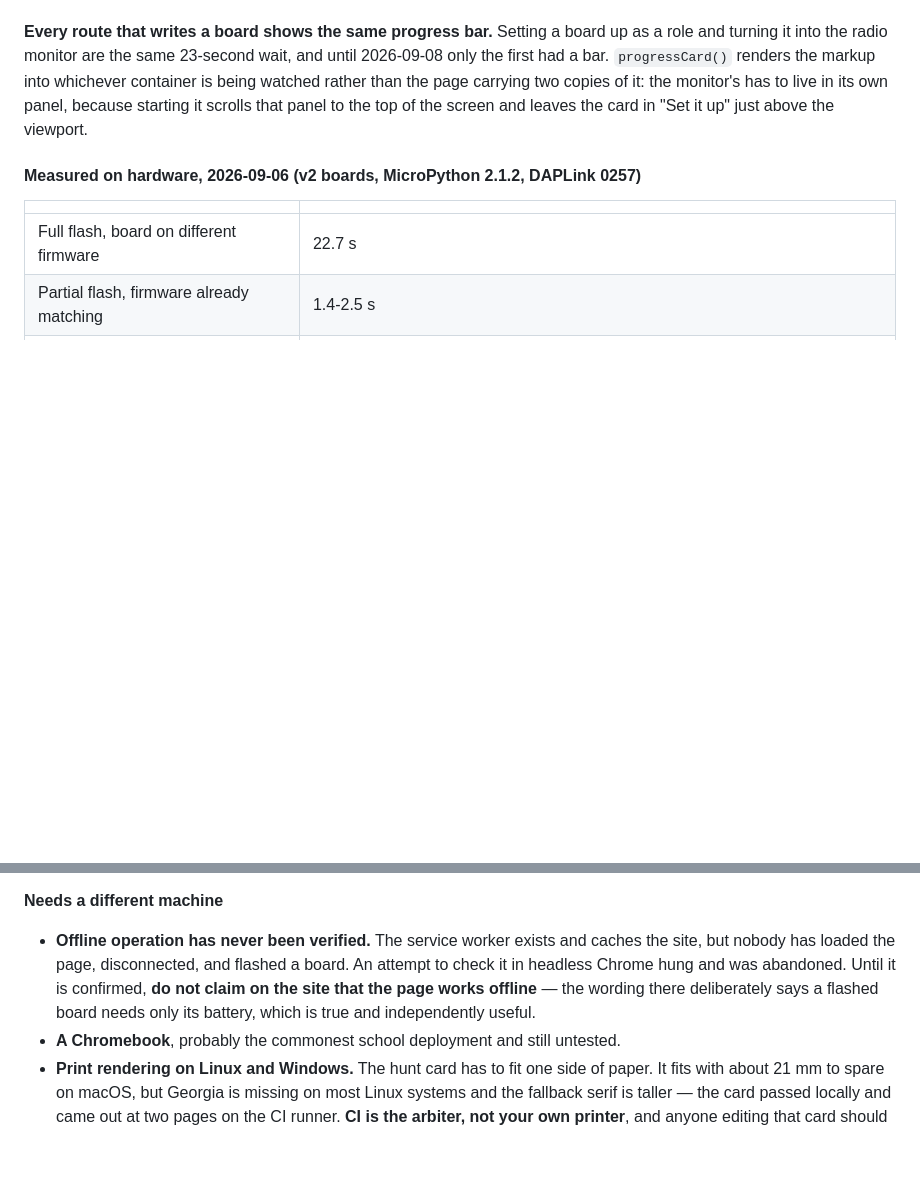
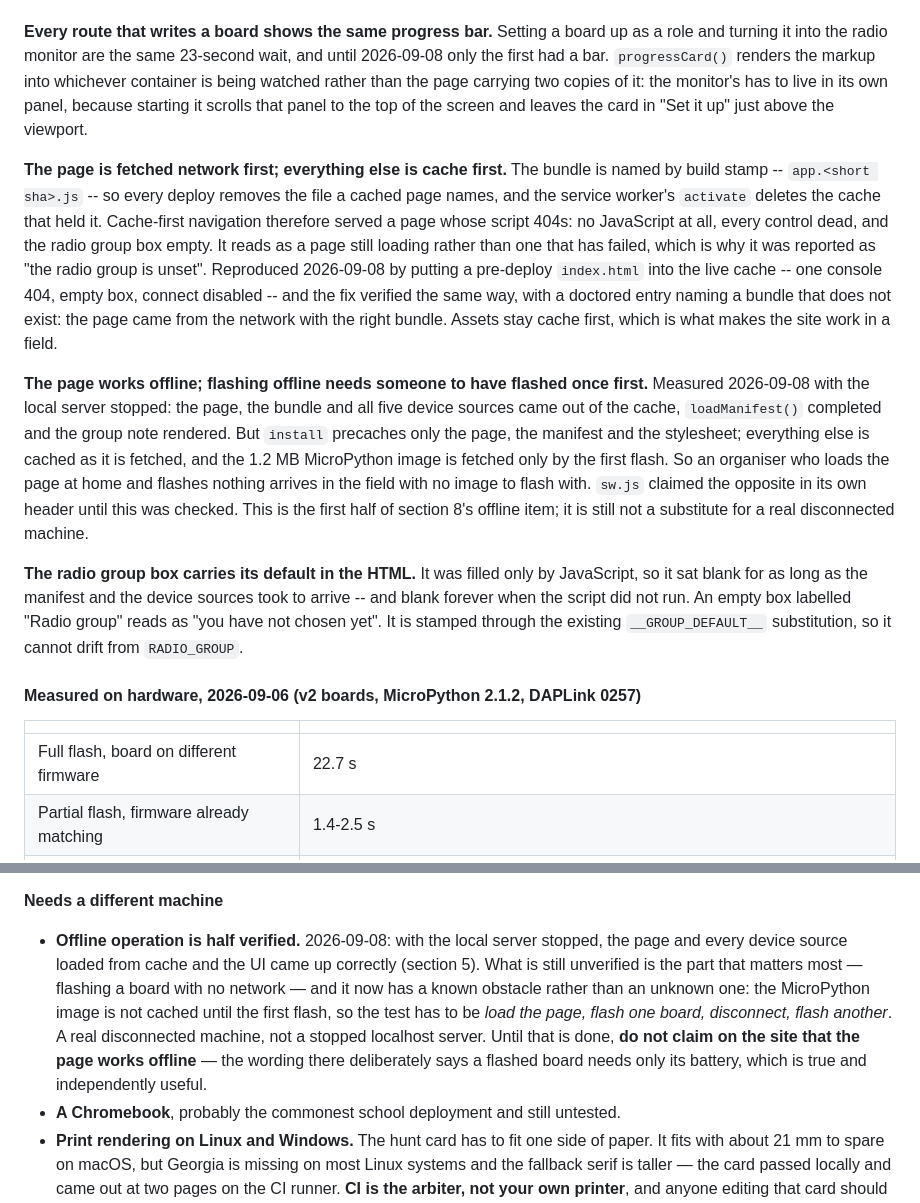
Before and after one commit to sjmurdoch/microbit-foxhunt, a Markdown page: AGENTS.md, 2 parts joined by grey strips. GitHub-like rendering; blank space fills up the shorter version.

Commit message:
Record the cache bug, the offline measurement and the blank box
Three entries in section 5. The page is network first and why -- a
build-stamped bundle name plus a cache-first navigation plus an activate
that deletes the old cache is a combination that breaks once per deploy.
The group box carries its default in the HTML, so it is never blank.

And a measurement that changes section 8's offline item from unknown to
half known: with the server stopped the page and every device source
came out of the cache and the UI came up, so the page itself works
offline. Flashing offline still does not, and now has a named obstacle
rather than an unknown one -- the MicroPython image is cached by the
first flash, not by the first visit, so the test has to be load, flash,
disconnect, flash again, on a real disconnected machine.

Co-Authored-By: Claude Opus 5 <noreply@anthropic.com>
Claude-Session: https://claude.ai/code/session_01JrzkkBCiNhpTQfgrHKM8fK

```diff
--- a/AGENTS.md
+++ b/AGENTS.md
@@ -218,6 +218,12 @@ Host-side scripts must not repeat that mistake. `flash.pick_port` prints both bo
 
 **Every route that writes a board shows the same progress bar.** Setting a board up as a role and turning it into the radio monitor are the same 23-second wait, and until 2026-09-08 only the first had a bar. `progressCard()` renders the markup into whichever container is being watched rather than the page carrying two copies of it: the monitor's has to live in its own panel, because starting it scrolls that panel to the top of the screen and leaves the card in "Set it up" just above the viewport.
 
+**The page is fetched network first; everything else is cache first.** The bundle is named by build stamp -- `app.<short sha>.js` -- so every deploy removes the file a cached page names, and the service worker's `activate` deletes the cache that held it. Cache-first navigation therefore served a page whose script 404s: no JavaScript at all, every control dead, and the radio group box empty. It reads as a page still loading rather than one that has failed, which is why it was reported as "the radio group is unset". Reproduced 2026-09-08 by putting a pre-deploy `index.html` into the live cache -- one console 404, empty box, connect disabled -- and the fix verified the same way, with a doctored entry naming a bundle that does not exist: the page came from the network with the right bundle. Assets stay cache first, which is what makes the site work in a field.
+
+**The page works offline; flashing offline needs someone to have flashed once first.** Measured 2026-09-08 with the local server stopped: the page, the bundle and all five device sources came out of the cache, `loadManifest()` completed and the group note rendered. But `install` precaches only the page, the manifest and the stylesheet; everything else is cached as it is fetched, and the 1.2 MB MicroPython image is fetched only by the first flash. So an organiser who loads the page at home and flashes nothing arrives in the field with no image to flash with. `sw.js` claimed the opposite in its own header until this was checked. This is the first half of section 8's offline item; it is still not a substitute for a real disconnected machine.
+
+**The radio group box carries its default in the HTML.** It was filled only by JavaScript, so it sat blank for as long as the manifest and the device sources took to arrive -- and blank forever when the script did not run. An empty box labelled "Radio group" reads as "you have not chosen yet". It is stamped through the existing `__GROUP_DEFAULT__` substitution, so it cannot drift from `RADIO_GROUP`.
+
 #### Measured on hardware, 2026-09-06 (v2 boards, MicroPython 2.1.2, DAPLink 0257)
 
 | | |
@@ -310,7 +316,7 @@ Everything the web setup tool does was measured on hardware while it was built (
 
 **Needs a different machine**
 
-* **Offline operation has never been verified.** The service worker exists and caches the site, but nobody has loaded the page, disconnected, and flashed a board. An attempt to check it in headless Chrome hung and was abandoned. Until it is confirmed, **do not claim on the site that the page works offline** — the wording there deliberately says a flashed board needs only its battery, which is true and independently useful.
+* **Offline operation is half verified.** 2026-09-08: with the local server stopped, the page and every device source loaded from cache and the UI came up correctly (section 5). What is still unverified is the part that matters most — flashing a board with no network — and it now has a known obstacle rather than an unknown one: the MicroPython image is not cached until the first flash, so the test has to be *load the page, flash one board, disconnect, flash another*. A real disconnected machine, not a stopped localhost server. Until that is done, **do not claim on the site that the page works offline** — the wording there deliberately says a flashed board needs only its battery, which is true and independently useful.
 * **A Chromebook**, probably the commonest school deployment and still untested.
 * **Print rendering on Linux and Windows.** The hunt card has to fit one side of paper. It fits with about 21 mm to spare on macOS, but Georgia is missing on most Linux systems and the fallback serif is taller — the card passed locally and came out at two pages on the CI runner. **CI is the arbiter, not your own printer**, and anyone editing that card should expect to be told so.
 
```
